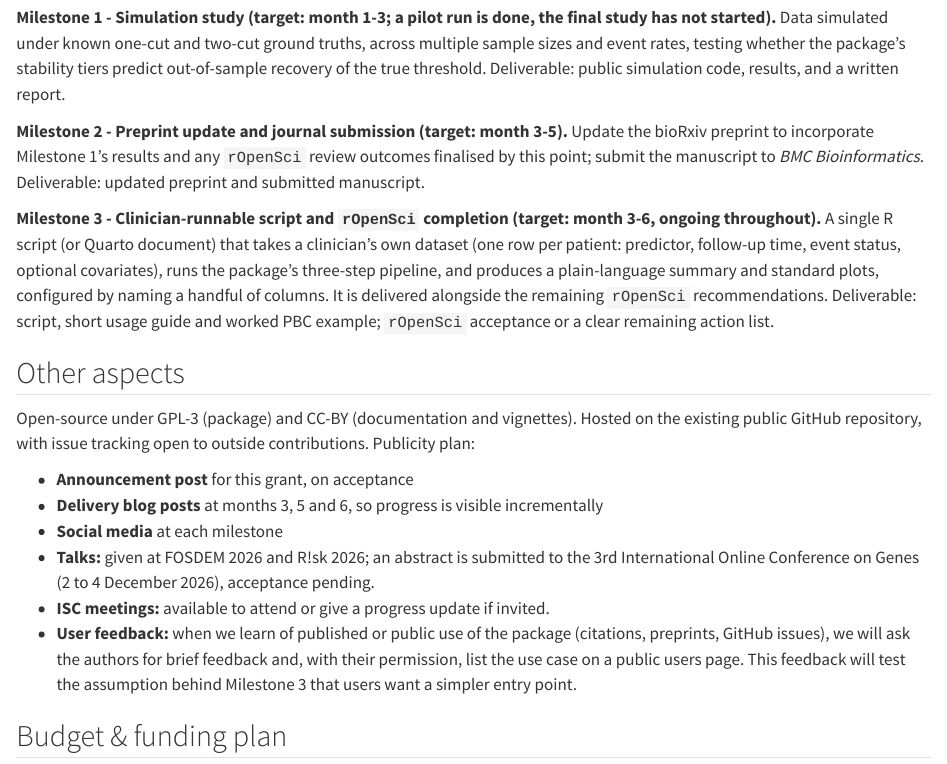
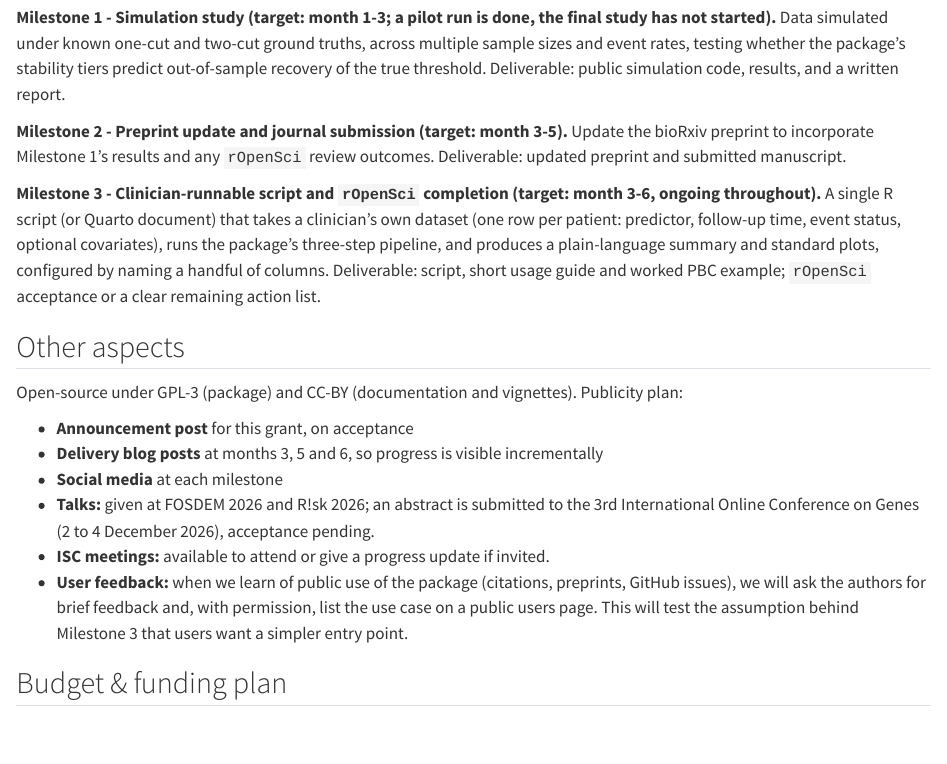
Before and after one commit to paytonyau/optsurvcutr-isc-proposal, a Quarto document (proposal/04-timeline.qmd): the page in a window 1100 px wide, from 270 px down. Rendered offline with R 4.5, knitr and Pandoc in place of Quarto, with nearby package versions.

Commit message:
Tighten proposal timeline and outreach
Clarify the milestone wording around preprint updates and journal submission, remove the explicit public GitHub repository statement, and refine the user feedback plan to emphasize public use cases. This keeps the proposal aligned with the current project milestones and outreach strategy.

```diff
--- a/proposal/04-timeline.qmd
+++ b/proposal/04-timeline.qmd
@@ -8,20 +8,20 @@ Start-up is largely complete because the project is already in motion. The code
 
 **Milestone 1 - Simulation study (target: month 1-3; a pilot run is done, the final study has not started).** Data simulated under known one-cut and two-cut ground truths, across multiple sample sizes and event rates, testing whether the package's stability tiers predict out-of-sample recovery of the true threshold. Deliverable: public simulation code, results, and a written report.
 
-**Milestone 2 - Preprint update and journal submission (target: month 3-5).** Update the bioRxiv preprint to incorporate Milestone 1's results and any `rOpenSci` review outcomes finalised by this point; submit the manuscript to *BMC Bioinformatics*. Deliverable: updated preprint and submitted manuscript.
+**Milestone 2 - Preprint update and journal submission (target: month 3-5).** Update the bioRxiv preprint to incorporate Milestone 1's results and any `rOpenSci` review outcomes. Deliverable: updated preprint and submitted manuscript.
 
-**Milestone 3 - Clinician-runnable script and `rOpenSci` completion (target: month 3-6, ongoing throughout).** A single R script (or Quarto document) that takes a clinician's own dataset (one row per patient: predictor, follow-up time, event status, optional covariates), runs the package's three-step pipeline, and produces a plain-language summary and standard plots, configured by naming a handful of columns. It is delivered alongside the remaining `rOpenSci` recommendations. Deliverable: script, short usage guide and worked PBC example; `rOpenSci` acceptance or a clear remaining action list.
+**Milestone 3 - Clinician-runnable script and `rOpenSci` completion (target: month 3-6, ongoing throughout).** A single R script (or Quarto document) that takes a clinician's own dataset (one row per patient: predictor, follow-up time, event status, optional covariates), runs the package's three-step pipeline, and produces a plain-language summary and standard plots, configured by naming a handful of columns. Deliverable: script, short usage guide and worked PBC example; `rOpenSci` acceptance or a clear remaining action list.
 
 ## Other aspects
 
-Open-source under GPL-3 (package) and CC-BY (documentation and vignettes). Hosted on the existing public GitHub repository, with issue tracking open to outside contributions. Publicity plan:
+Open-source under GPL-3 (package) and CC-BY (documentation and vignettes). Publicity plan:
 
 - **Announcement post** for this grant, on acceptance
 - **Delivery blog posts** at months 3, 5 and 6, so progress is visible incrementally
 - **Social media** at each milestone
 - **Talks:** given at FOSDEM 2026 and R!sk 2026; an abstract is submitted to the 3rd International Online Conference on Genes (2 to 4 December 2026), acceptance pending.
 - **ISC meetings:** available to attend or give a progress update if invited.
-- **User feedback:** when we learn of published or public use of the package (citations, preprints, GitHub issues), we will ask the authors for brief feedback and, with their permission, list the use case on a public users page. This feedback will test the assumption behind Milestone 3 that users want a simpler entry point.
+- **User feedback:** when we learn of public use of the package (citations, preprints, GitHub issues), we will ask the authors for brief feedback and, with permission, list the use case on a public users page. This will test the assumption behind Milestone 3 that users want a simpler entry point.
 
 ## Budget & funding plan
 
```
